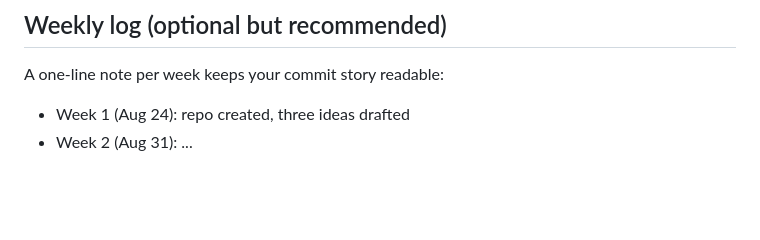
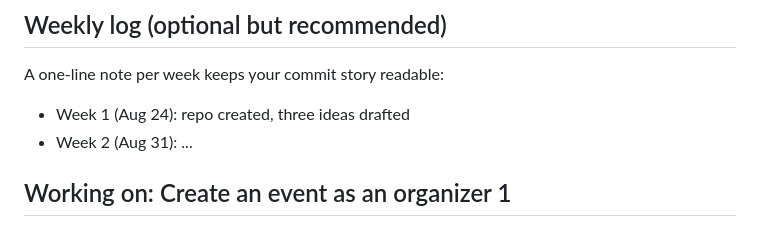
Before and after one commit to JMorency13/cen5064-project-morency, a Markdown page: README.md, the part around the change. Rendered like a GitHub page; blank space fills up the shorter version.

Commit message:
Working on "Create an event as an organizer 1"

```diff
--- a/README.md
+++ b/README.md
@@ -161,3 +161,5 @@ A one-line note per week keeps your commit story readable:
 
 - Week 1 (Aug 24): repo created, three ideas drafted
 - Week 2 (Aug 31): ...
+
+## Working on: Create an event as an organizer 1
```
